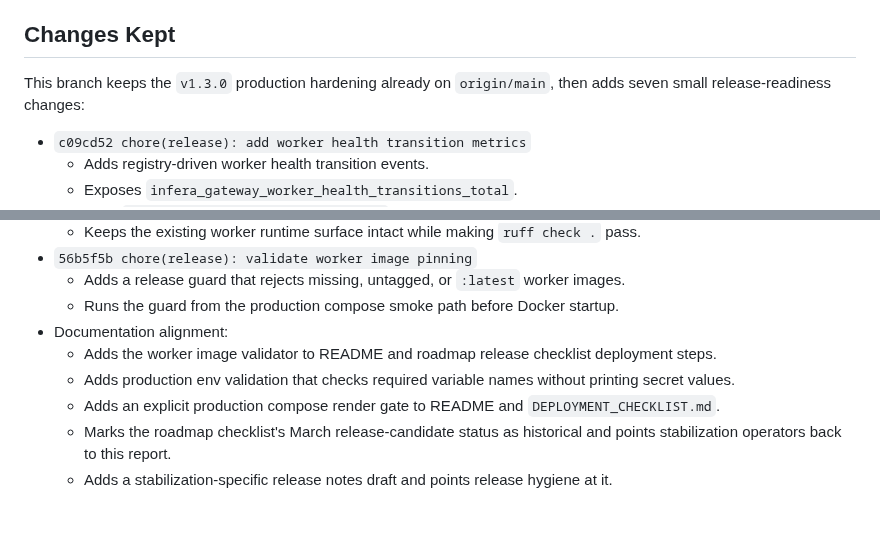
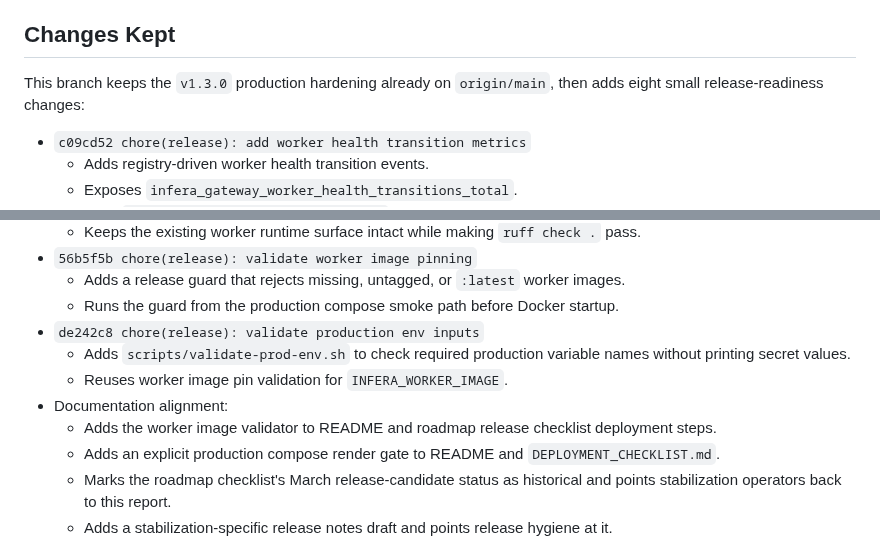
Before and after one commit to SiddharthSSR/infera, a Markdown page: docs/releases/STABILIZATION_RELEASE_REPORT.md, 2 parts joined by grey strips. Drawn GitHub-style; blank space fills up the shorter version.

Commit message:
docs(release): align env validator summary

```diff
--- a/docs/releases/STABILIZATION_RELEASE_REPORT.md
+++ b/docs/releases/STABILIZATION_RELEASE_REPORT.md
@@ -15,7 +15,7 @@ Date: 2026-06-30
 
 ## Changes Kept
 
-This branch keeps the `v1.3.0` production hardening already on `origin/main`, then adds seven small release-readiness changes:
+This branch keeps the `v1.3.0` production hardening already on `origin/main`, then adds eight small release-readiness changes:
 
 - `c09cd52 chore(release): add worker health transition metrics`
   - Adds registry-driven worker health transition events.
@@ -36,9 +36,11 @@ This branch keeps the `v1.3.0` production hardening already on `origin/main`, th
 - `56b5f5b chore(release): validate worker image pinning`
   - Adds a release guard that rejects missing, untagged, or `:latest` worker images.
   - Runs the guard from the production compose smoke path before Docker startup.
+- `de242c8 chore(release): validate production env inputs`
+  - Adds `scripts/validate-prod-env.sh` to check required production variable names without printing secret values.
+  - Reuses worker image pin validation for `INFERA_WORKER_IMAGE`.
 - Documentation alignment:
   - Adds the worker image validator to README and roadmap release checklist deployment steps.
-  - Adds production env validation that checks required variable names without printing secret values.
   - Adds an explicit production compose render gate to README and `DEPLOYMENT_CHECKLIST.md`.
   - Marks the roadmap checklist's March release-candidate status as historical and points stabilization operators back to this report.
   - Adds a stabilization-specific release notes draft and points release hygiene at it.
```
Also changed, not shown: docs/releases/STABILIZATION_RELEASE_NOTES.md (+1 -1 lines).
